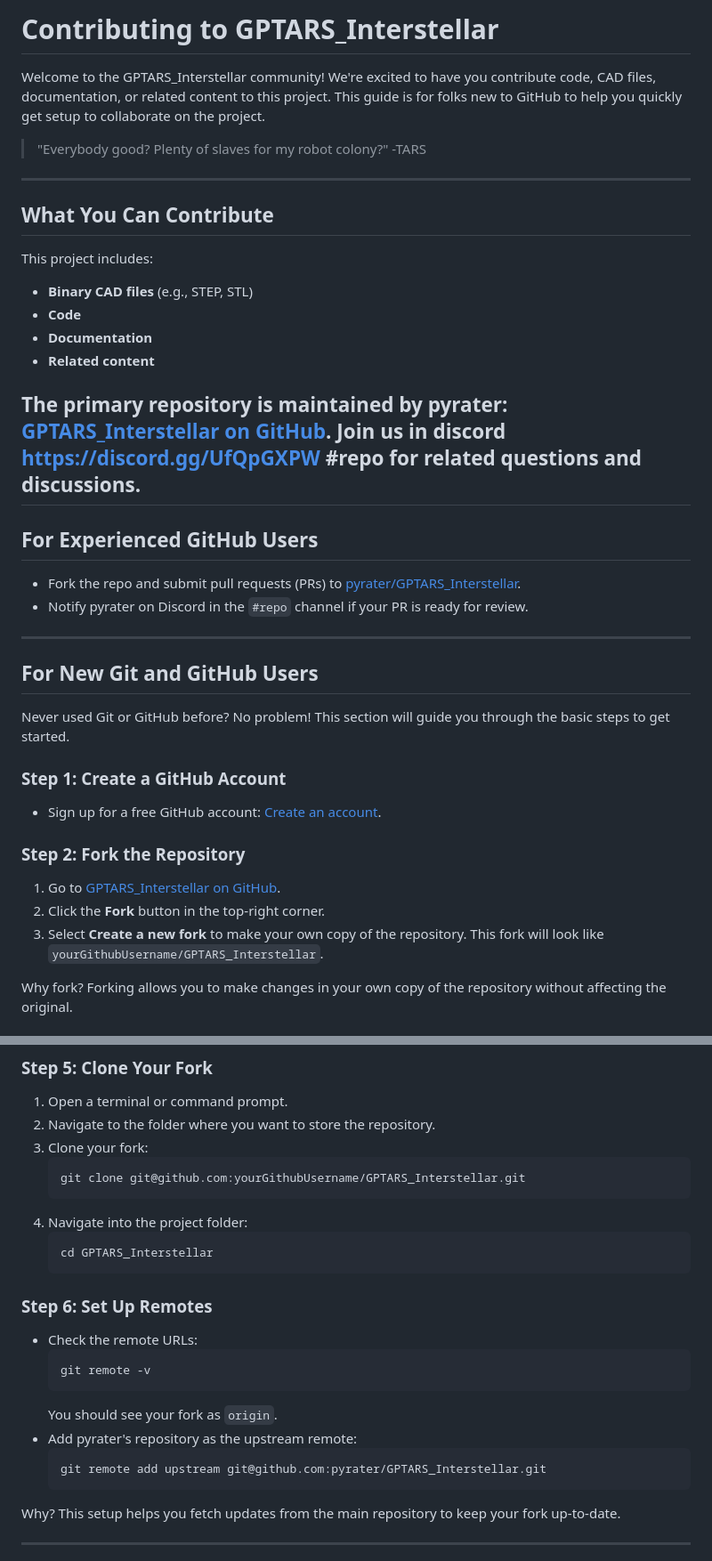
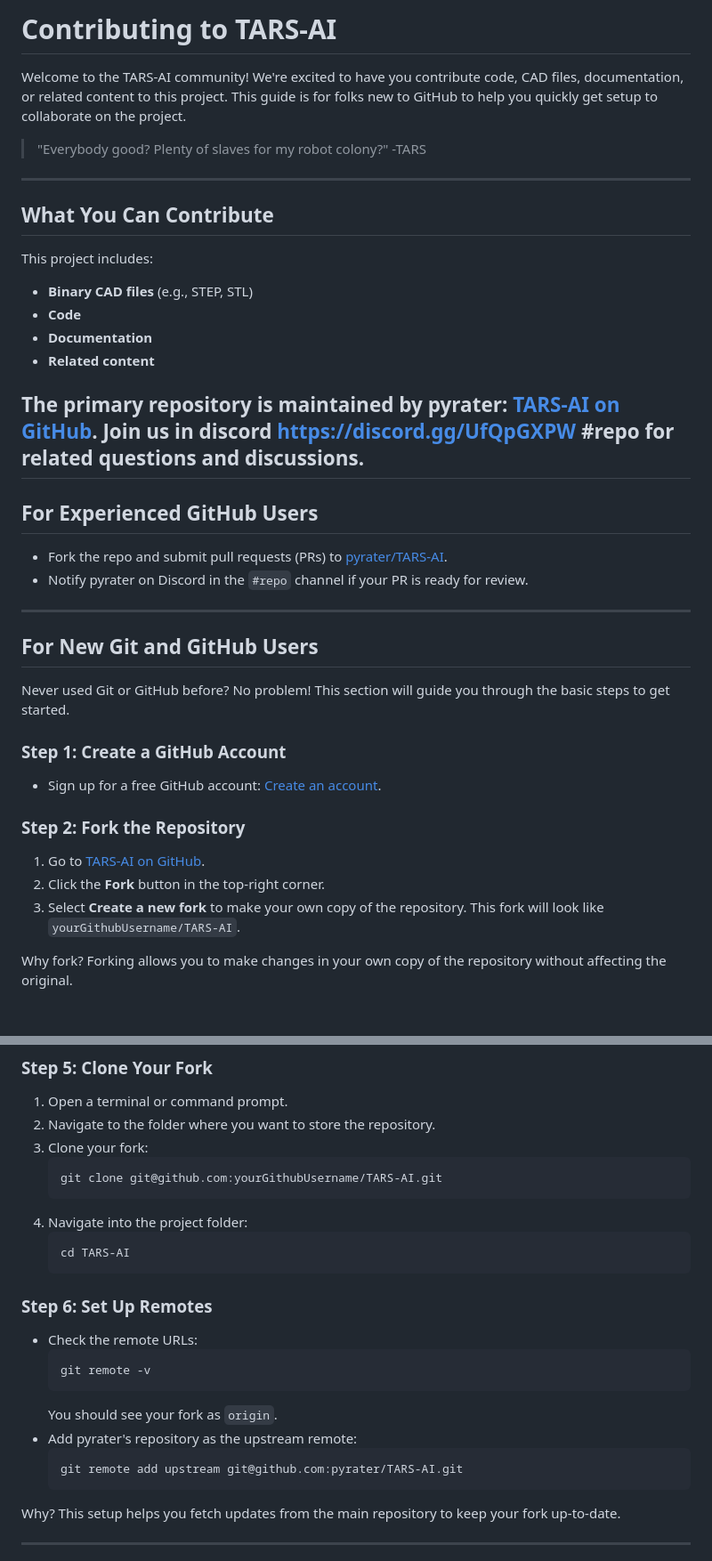
Before and after one commit to latishab/tars, a Markdown page: CONTRIBUTING.md, 2 parts joined by grey strips. Shown: that part at 89% size. Rendered like a GitHub page.

````diff
--- a/CONTRIBUTING.md
+++ b/CONTRIBUTING.md
@@ -1,6 +1,6 @@
-# Contributing to GPTARS_Interstellar
+# Contributing to TARS-AI
 
-Welcome to the GPTARS_Interstellar community! We're excited to have you contribute code, CAD files, documentation, or related content to this project. This guide is for folks new to GitHub to help you quickly get setup to collaborate on the project.
+Welcome to the TARS-AI community! We're excited to have you contribute code, CAD files, documentation, or related content to this project. This guide is for folks new to GitHub to help you quickly get setup to collaborate on the project.
 
 > "Everybody good? Plenty of slaves for my robot colony?" -TARS
 
@@ -13,12 +13,12 @@ This project includes:
 - **Documentation**
 - **Related content**
 
-The primary repository is maintained by pyrater: [GPTARS_Interstellar on GitHub](https://github.com/pyrater/GPTARS_Interstellar).
+The primary repository is maintained by pyrater: [TARS-AI on GitHub](https://github.com/pyrater/TARS-AI).
 Join us in discord https://discord.gg/UfQpGXPW #repo for related questions and discussions.
 ---
 
 ## **For Experienced GitHub Users**
-- Fork the repo and submit pull requests (PRs) to [pyrater/GPTARS_Interstellar](https://github.com/pyrater/GPTARS_Interstellar).
+- Fork the repo and submit pull requests (PRs) to [pyrater/TARS-AI](https://github.com/pyrater/TARS-AI).
 - Notify pyrater on Discord in the `#repo` channel if your PR is ready for review.
 
 ---
@@ -31,9 +31,9 @@ Never used Git or GitHub before? No problem! This section will guide you through
 - Sign up for a free GitHub account: [Create an account](https://docs.github.com/en/get-started/start-your-journey/creating-an-account-on-github).
 
 ### **Step 2: Fork the Repository**
-1. Go to [GPTARS_Interstellar on GitHub](https://github.com/pyrater/GPTARS_Interstellar).
+1. Go to [TARS-AI on GitHub](https://github.com/pyrater/TARS-AI).
 2. Click the **Fork** button in the top-right corner.
-3. Select **Create a new fork** to make your own copy of the repository. This fork will look like `yourGithubUsername/GPTARS_Interstellar`.
+3. Select **Create a new fork** to make your own copy of the repository. This fork will look like `yourGithubUsername/TARS-AI`.
 
 Why fork? Forking allows you to make changes in your own copy of the repository without affecting the original.
 
@@ -51,11 +51,11 @@ If you’re new to Git, you’ll need to install it on your local machine.
 2. Navigate to the folder where you want to store the repository.
 3. Clone your fork:
    ```bash
-   git clone git@github.com:yourGithubUsername/GPTARS_Interstellar.git
+   git clone git@github.com:yourGithubUsername/TARS-AI.git
    ```
 4. Navigate into the project folder:
    ```bash
-   cd GPTARS_Interstellar
+   cd TARS-AI
    ```
 
 ### **Step 6: Set Up Remotes**
@@ -66,7 +66,7 @@ If you’re new to Git, you’ll need to install it on your local machine.
   You should see your fork as `origin`.
 - Add pyrater's repository as the upstream remote:
   ```bash
-  git remote add upstream git@github.com:pyrater/GPTARS_Interstellar.git
+  git remote add upstream git@github.com:pyrater/TARS-AI.git
   ```
 
 Why? This setup helps you fetch updates from the main repository to keep your fork up-to-date.
````
Also changed, not shown: other parts of CONTRIBUTING.md (+3 -3 lines).
